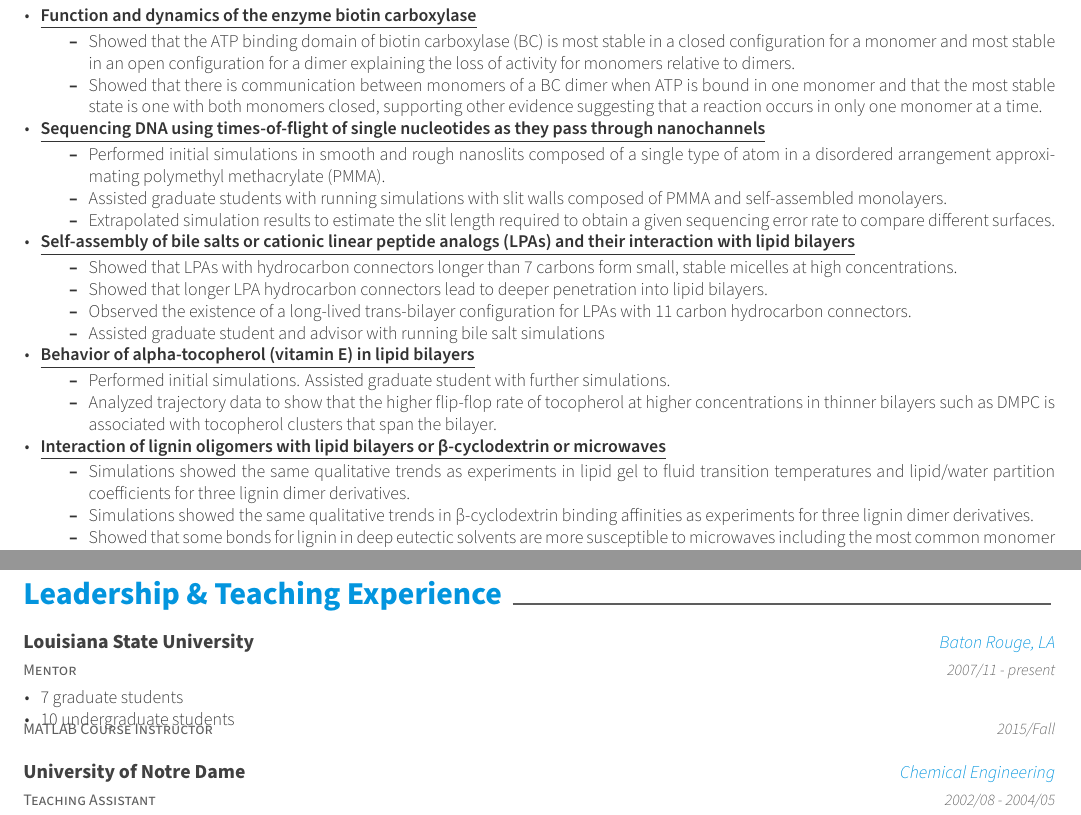
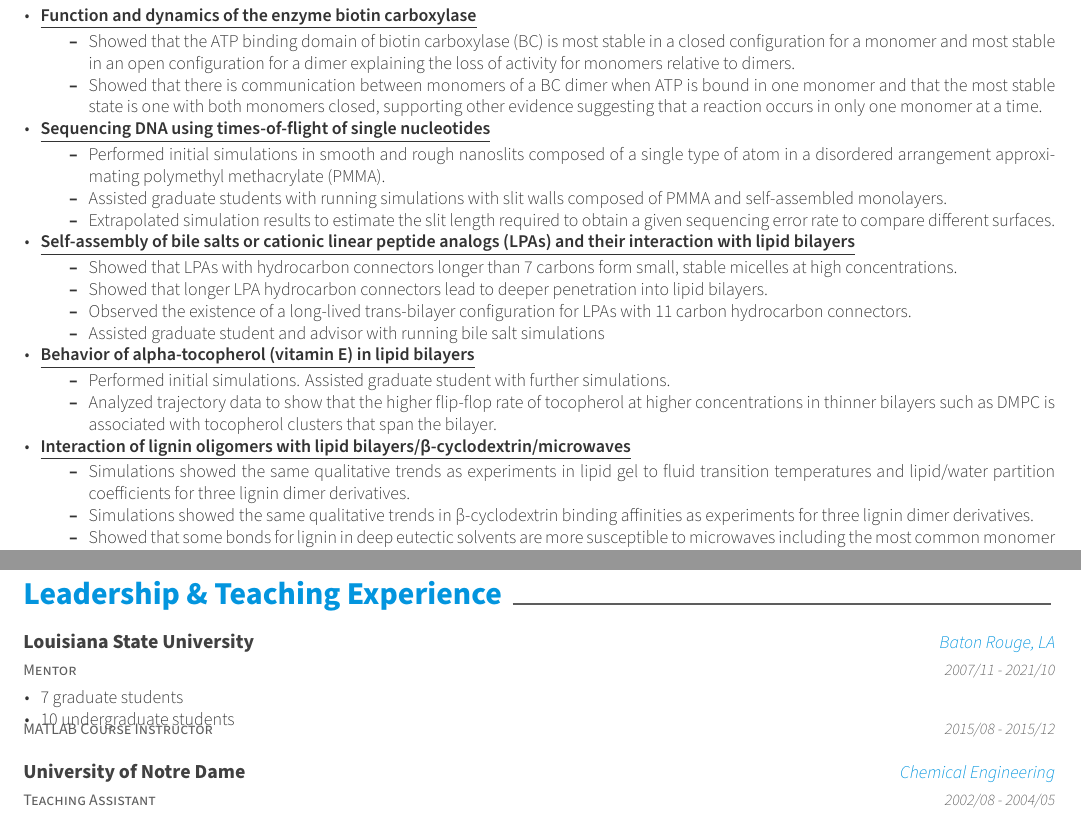
Before and after one commit to bnovak1/CV, a LaTeX CV (CV.tex, which reads resume/research_experience.tex, resume/teaching_experience.tex): two parts of pages 2 and 5 of 5, joined at a grey line, cut so that both start at the same text. Compiled offline with XeLaTeX.

Commit message:
Updated CV

```diff
--- a/resume/research_experience.tex
+++ b/resume/research_experience.tex
@@ -16,7 +16,7 @@
                 \item {Showed that the ATP binding domain of biotin carboxylase (BC) is most stable in a closed configuration for a monomer and most stable in an open configuration for a dimer explaining the loss of activity for monomers relative to dimers.}
                 \item {Showed that there is communication between monomers of a BC dimer when ATP is bound in one monomer and that the most stable state is one with both monomers closed, supporting other evidence suggesting that a reaction occurs in only one monomer at a time.}
                 \end{itemize}
-            \item {\textbf{\underline{Sequencing DNA using times-of-flight of single nucleotides as they pass through nanochannels}}}
+            \item {\textbf{\underline{Sequencing DNA using times-of-flight of single nucleotides}}}
                 \vspace{2pt}
                 \begin{itemize}
                     \item {Performed initial simulations in smooth and rough nanoslits composed of a single type of atom in a disordered arrangement approximating polymethyl methacrylate (PMMA).}
@@ -37,7 +37,7 @@
                 \item {Performed initial simulations. Assisted graduate student with further simulations.}
                 \item {Analyzed trajectory data to show that the higher flip-flop rate of tocopherol at higher concentrations in thinner bilayers such as DMPC is associated with tocopherol clusters that span the bilayer.}
                 \end{itemize}
-            \item {\textbf{\underline{Interaction of lignin oligomers with lipid bilayers or β-cyclodextrin or microwaves}}}
+            \item {\textbf{\underline{Interaction of lignin oligomers with lipid bilayers/β-cyclodextrin/microwaves}}}
                 \vspace{2pt}
                 \begin{itemize}
                     \item {Simulations showed the same qualitative trends as experiments in lipid gel to fluid transition temperatures and lipid/water partition coefficients for three lignin dimer derivatives.}
--- a/resume/teaching_experience.tex
+++ b/resume/teaching_experience.tex
@@ -6,7 +6,7 @@
     {Mentor} % Job title
     {Louisiana State University} % Organization
     {Baton Rouge, LA} % Location
-    {2007/11 - present} % Date(s)
+    {2007/11 - 2021/10} % Date(s)
     {
       \begin{cvitems} % Description(s) of tasks/responsibilities
         \item {7 graduate students} %Xinjie Tong, Sepideh Kavousi, Kasra Fattary, Jieqiong Lin, Reza Namakian, Nick, Kai Xia
@@ -18,7 +18,7 @@
     {MATLAB Course Instructor} % Job title
     {} % Organization
     {} % Location
-    {2015/Fall} % Date(s)
+    {2015/08 - 2015/12} % Date(s)
     {}
   \vspace{-10pt}
 
```
Also changed, not shown: resume/publications.tex (+1 -1 lines).
